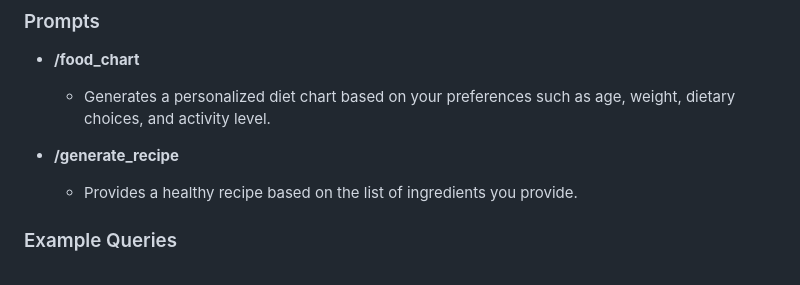
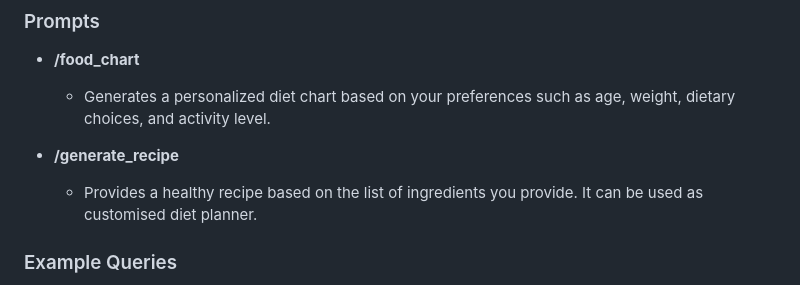
Before and after one commit to 1999saki/Nutrition-Ai-ChatBot, a Markdown page: README.md, the part around the change. GitHub-like rendering.

```diff
--- a/README.md
+++ b/README.md
@@ -20,7 +20,7 @@ To interact with Healthy Bite, you can use the following commands:
   - Generates a personalized diet chart based on your preferences such as age, weight, dietary choices, and activity level.
 
 - **/generate_recipe**
-  - Provides a healthy recipe based on the list of ingredients you provide.
+  - Provides a healthy recipe based on the list of ingredients you provide. It can be used as customised diet planner.
 
 ### Example Queries
 - "What should I eat for breakfast if I want to lose weight?"
```
